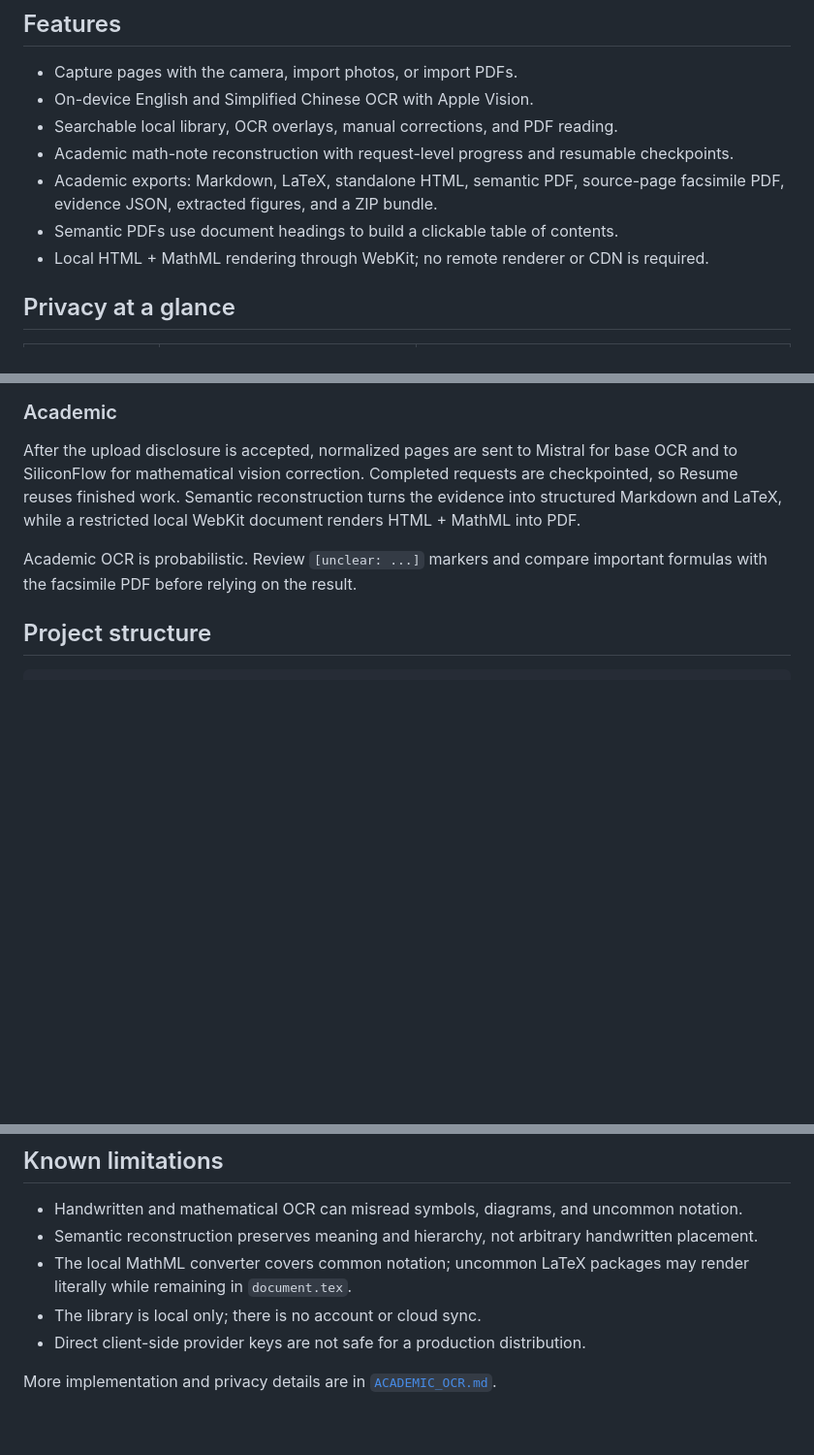
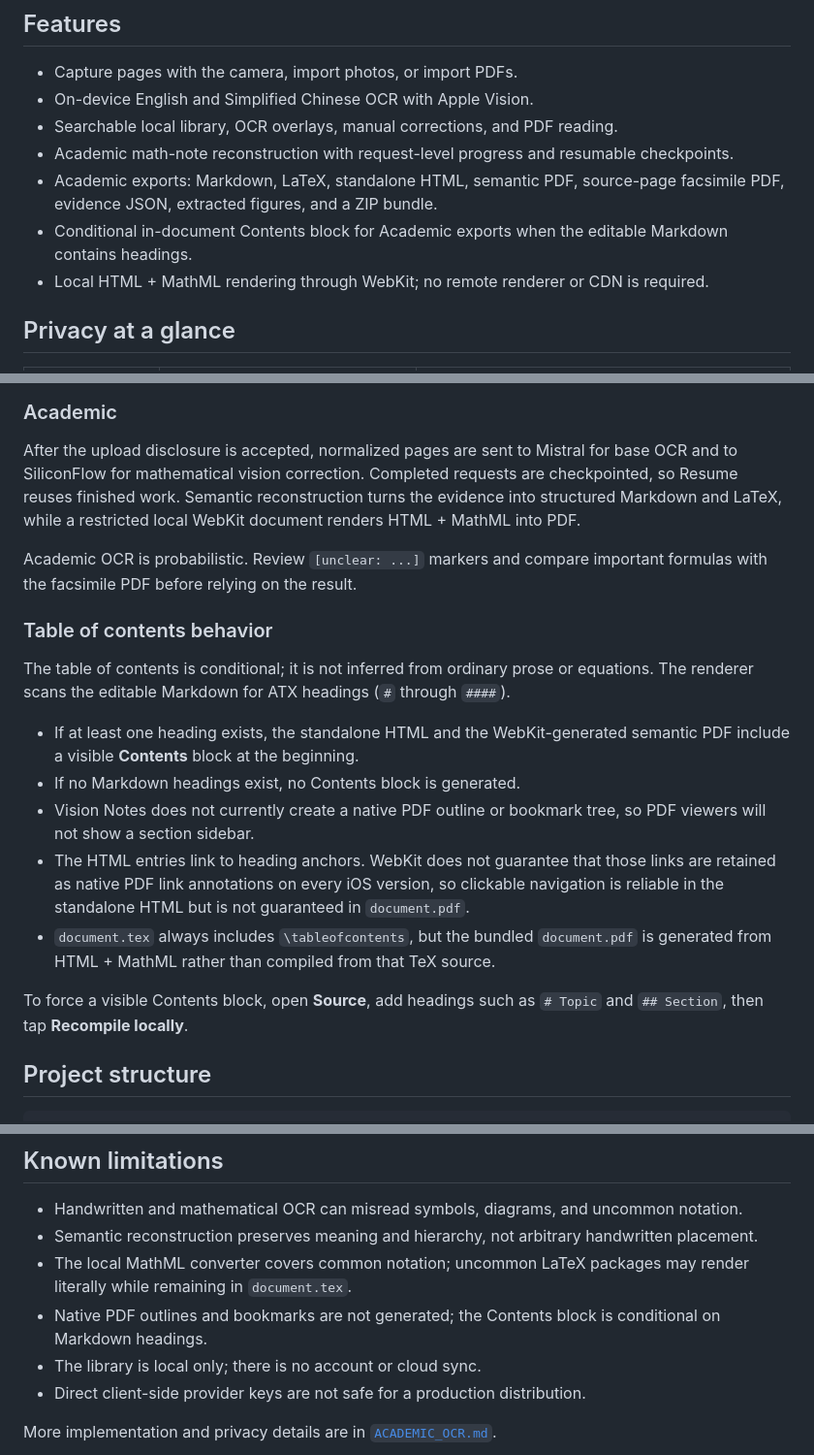
Before and after one commit to RiverStream85/VisionNotes, a Markdown page: README.md, 3 parts joined by grey strips. Shown at 97% size. GitHub-like rendering; blank space fills up the shorter version.

Commit message:
Clarify conditional TOC behavior

````diff
--- a/README.md
+++ b/README.md
@@ -9,7 +9,7 @@ Vision Notes is an iOS notebook for scanning, recognizing, searching, and export
 - Searchable local library, OCR overlays, manual corrections, and PDF reading.
 - Academic math-note reconstruction with request-level progress and resumable checkpoints.
 - Academic exports: Markdown, LaTeX, standalone HTML, semantic PDF, source-page facsimile PDF, evidence JSON, extracted figures, and a ZIP bundle.
-- Semantic PDFs use document headings to build a clickable table of contents.
+- Conditional in-document Contents block for Academic exports when the editable Markdown contains headings.
 - Local HTML + MathML rendering through WebKit; no remote renderer or CDN is required.
 
 ## Privacy at a glance
@@ -67,6 +67,18 @@ After the upload disclosure is accepted, normalized pages are sent to Mistral fo
 
 Academic OCR is probabilistic. Review `[unclear: ...]` markers and compare important formulas with the facsimile PDF before relying on the result.
 
+### Table of contents behavior
+
+The table of contents is conditional; it is not inferred from ordinary prose or equations. The renderer scans the editable Markdown for ATX headings (`#` through `####`).
+
+- If at least one heading exists, the standalone HTML and the WebKit-generated semantic PDF include a visible **Contents** block at the beginning.
+- If no Markdown headings exist, no Contents block is generated.
+- Vision Notes does not currently create a native PDF outline or bookmark tree, so PDF viewers will not show a section sidebar.
+- The HTML entries link to heading anchors. WebKit does not guarantee that those links are retained as native PDF link annotations on every iOS version, so clickable navigation is reliable in the standalone HTML but is not guaranteed in `document.pdf`.
+- `document.tex` always includes `\tableofcontents`, but the bundled `document.pdf` is generated from HTML + MathML rather than compiled from that TeX source.
+
+To force a visible Contents block, open **Source**, add headings such as `# Topic` and `## Section`, then tap **Recompile locally**.
+
 ## Project structure
 
 ```text
@@ -102,6 +114,7 @@ The tests cover local OCR utilities, search, storage, Academic parsing and rende
 - Handwritten and mathematical OCR can misread symbols, diagrams, and uncommon notation.
 - Semantic reconstruction preserves meaning and hierarchy, not arbitrary handwritten placement.
 - The local MathML converter covers common notation; uncommon LaTeX packages may render literally while remaining in `document.tex`.
+- Native PDF outlines and bookmarks are not generated; the Contents block is conditional on Markdown headings.
 - The library is local only; there is no account or cloud sync.
 - Direct client-side provider keys are not safe for a production distribution.
 
````
